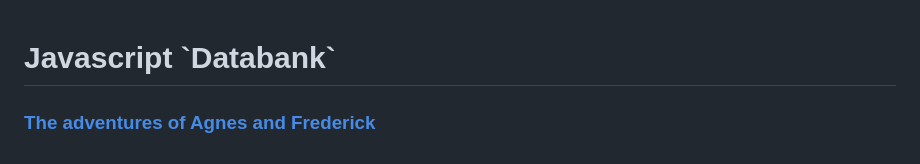
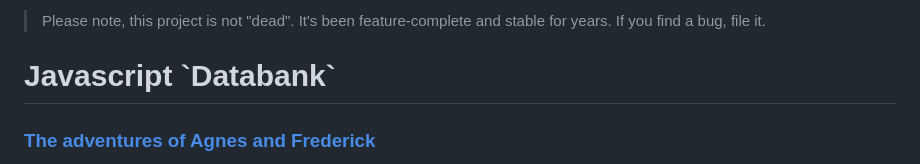
Before and after one commit to kristopolous/db.js, a Markdown page: README.md, the part around the change. Rendered like a GitHub page.

```diff
--- a/README.md
+++ b/README.md
@@ -1,3 +1,5 @@
+<blockquote>Please note, this project is not "dead". It's been feature-complete and stable for years. If you find a bug, file it.</blockquote>
+
 <h1><a name=toc> Javascript `Databank`</a></h1>
 
 ### <a href=#introduction>The adventures of Agnes and Frederick</a>
```
